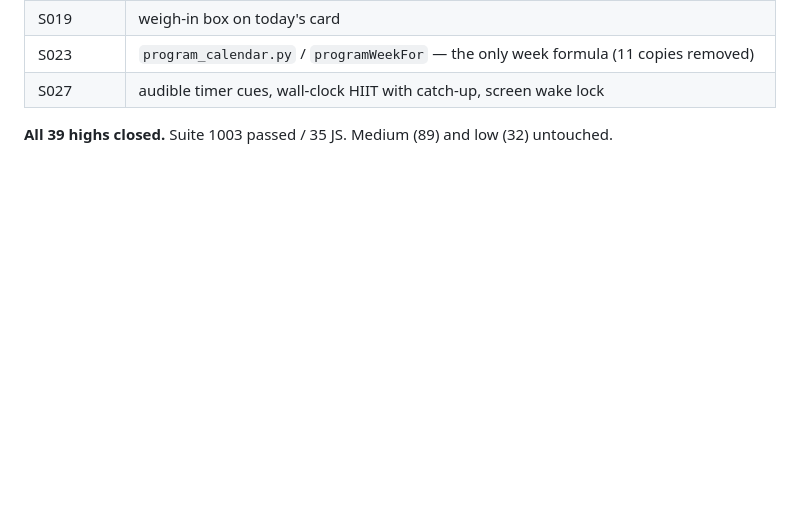
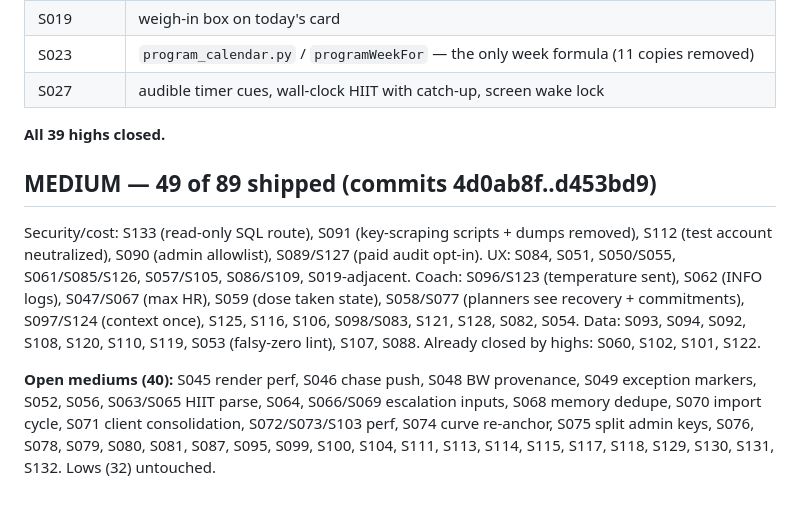
Before and after one commit to erikbjohn/12Weeks, a Markdown page: docs/handoff/findings-status-2026-09-01.md, the part around the change. GitHub-like rendering; blank space fills up the shorter version.

Commit message:
docs: mediums 49/89
Co-Authored-By: Claude Fable 5 <noreply@anthropic.com>
Claude-Session: https://claude.ai/code/session_01TeWDa6m7ALCajFNHMPX6kC

```diff
--- a/docs/handoff/findings-status-2026-09-01.md
+++ b/docs/handoff/findings-status-2026-09-01.md
@@ -44,4 +44,18 @@ S041 (run detail in coach context), S042 (no static phase narrative), S044 (no b
 | S023 | `program_calendar.py` / `programWeekFor` — the only week formula (11 copies removed) |
 | S027 | audible timer cues, wall-clock HIIT with catch-up, screen wake lock |
 
-**All 39 highs closed.** Suite 1003 passed / 35 JS. Medium (89) and low (32) untouched.
+**All 39 highs closed.**
+
+## MEDIUM — 49 of 89 shipped (commits 4d0ab8f..d453bd9)
+
+Security/cost: S133 (read-only SQL route), S091 (key-scraping scripts + dumps removed), S112 (test account
+neutralized), S090 (admin allowlist), S089/S127 (paid audit opt-in). UX: S084, S051, S050/S055, S061/S085/S126,
+S057/S105, S086/S109, S019-adjacent. Coach: S096/S123 (temperature sent), S062 (INFO logs), S047/S067 (max HR),
+S059 (dose taken state), S058/S077 (planners see recovery + commitments), S097/S124 (context once), S125, S116,
+S106, S098/S083, S121, S128, S082, S054. Data: S093, S094, S092, S108, S120, S110, S119, S053 (falsy-zero lint),
+S107, S088. Already closed by highs: S060, S102, S101, S122.
+
+**Open mediums (40):** S045 render perf, S046 chase push, S048 BW provenance, S049 exception markers, S052,
+S056, S063/S065 HIIT parse, S064, S066/S069 escalation inputs, S068 memory dedupe, S070 import cycle, S071 client
+consolidation, S072/S073/S103 perf, S074 curve re-anchor, S075 split admin keys, S076, S078, S079, S080, S081,
+S087, S095, S099, S100, S104, S111, S113, S114, S115, S117, S118, S129, S130, S131, S132. Lows (32) untouched.
```
